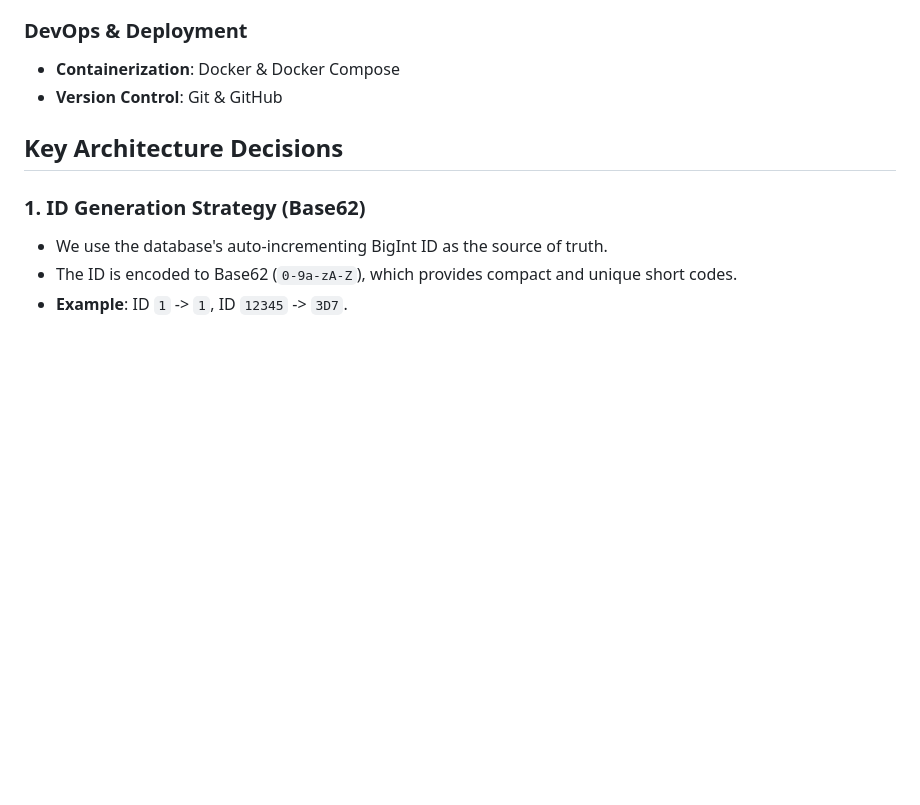
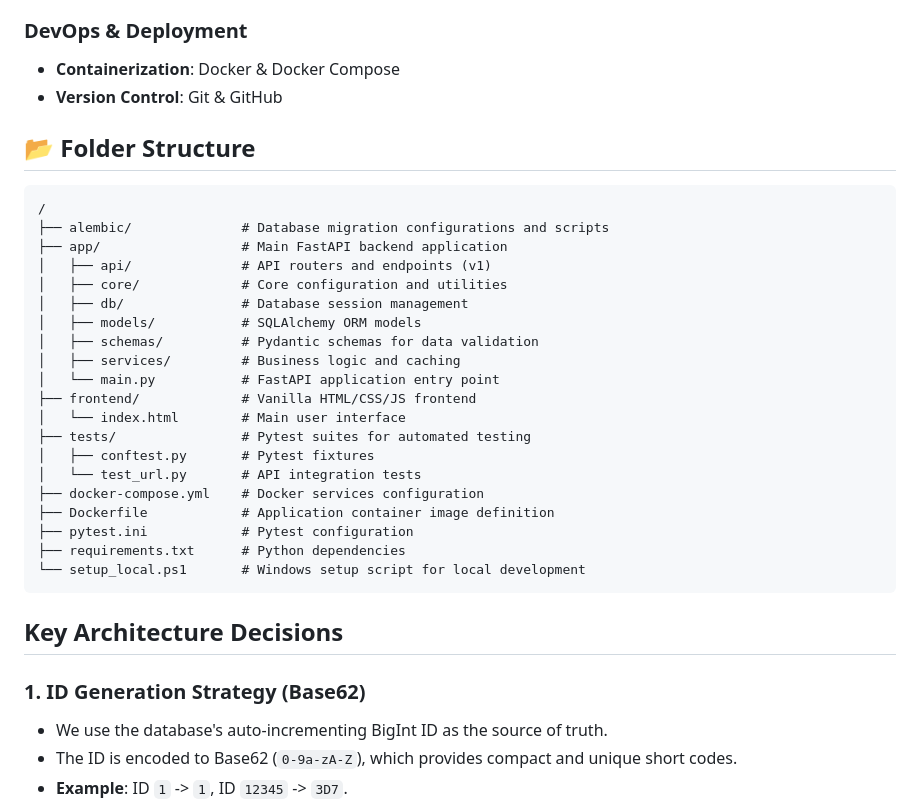
Before and after one commit to VELLANKI-NITISH-BALA-SOURI-RAJ/url, a Markdown page: README.md, the part around the change. Drawn GitHub-style; blank space fills up the shorter version.

Commit message:
docs: Add folder structure to README

````diff
--- a/README.md
+++ b/README.md
@@ -28,6 +28,31 @@
 ### DevOps & Deployment
 - **Containerization**: Docker & Docker Compose
 - **Version Control**: Git & GitHub
+
+## 📂 Folder Structure
+
+```text
+/
+├── alembic/              # Database migration configurations and scripts
+├── app/                  # Main FastAPI backend application
+│   ├── api/              # API routers and endpoints (v1)
+│   ├── core/             # Core configuration and utilities
+│   ├── db/               # Database session management
+│   ├── models/           # SQLAlchemy ORM models
+│   ├── schemas/          # Pydantic schemas for data validation
+│   ├── services/         # Business logic and caching
+│   └── main.py           # FastAPI application entry point
+├── frontend/             # Vanilla HTML/CSS/JS frontend
+│   └── index.html        # Main user interface
+├── tests/                # Pytest suites for automated testing
+│   ├── conftest.py       # Pytest fixtures
+│   └── test_url.py       # API integration tests
+├── docker-compose.yml    # Docker services configuration
+├── Dockerfile            # Application container image definition
+├── pytest.ini            # Pytest configuration
+├── requirements.txt      # Python dependencies
+└── setup_local.ps1       # Windows setup script for local development
+```
 
 ## Key Architecture Decisions
 
````
